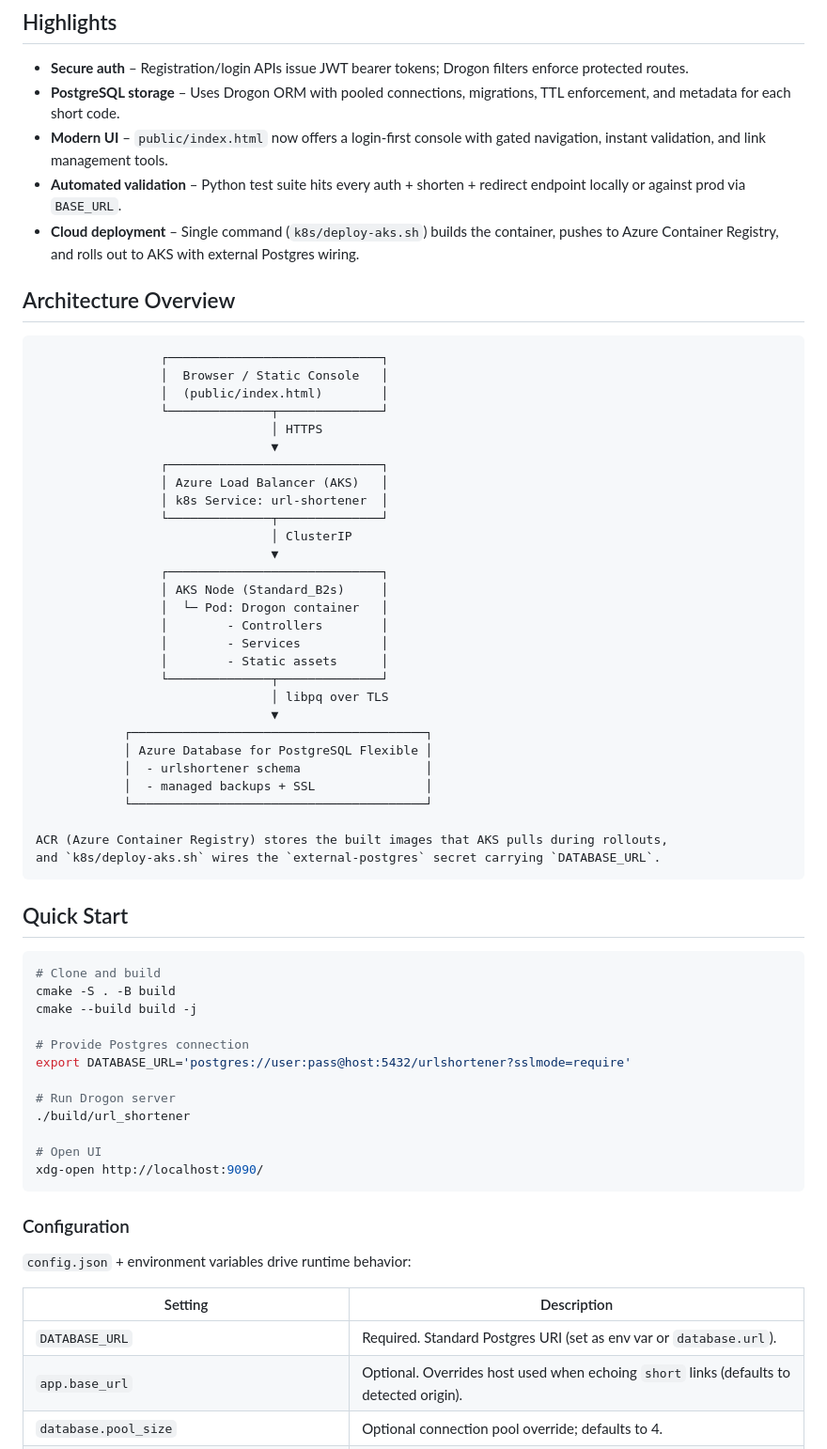
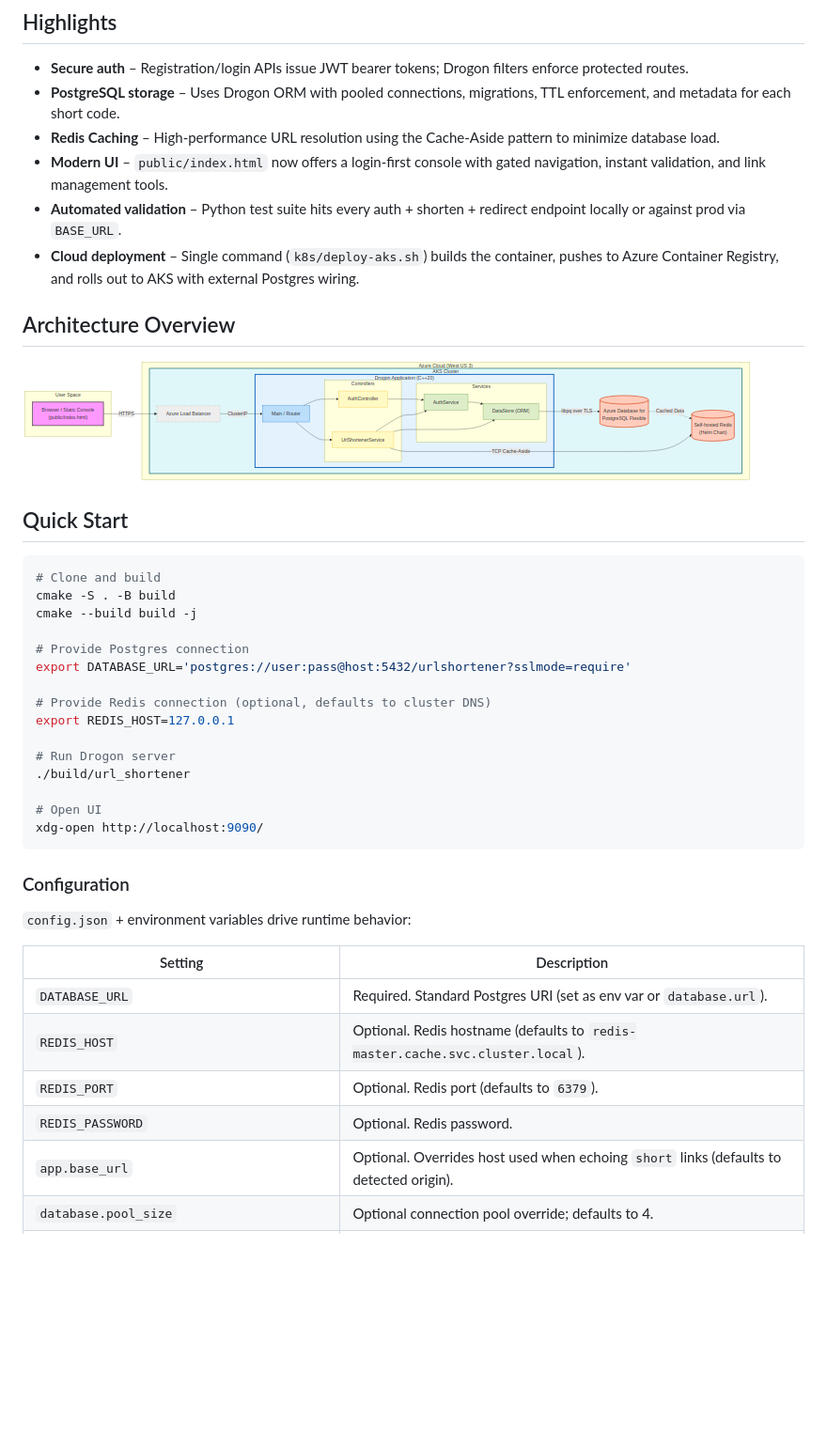
Before and after one commit to rajeshkumarblr/myurlshortener, a Markdown page: README.md, the part around the change printed below. Shown: that part at 94% size. Rendered like a GitHub page; pictures changed too: docs/architecture.png (added); blank space fills up the shorter version.

Commit message:
Fix Redis connection (IPv6/IPv4), add caching logs, update docs

````diff
--- a/README.md
+++ b/README.md
@@ -10,43 +10,15 @@ Production-ready Drogon (C++) service that issues short URLs behind authenticate
 
 - **Secure auth** – Registration/login APIs issue JWT bearer tokens; Drogon filters enforce protected routes.
 - **PostgreSQL storage** – Uses Drogon ORM with pooled connections, migrations, TTL enforcement, and metadata for each short code.
+- **Redis Caching** – High-performance URL resolution using the Cache-Aside pattern to minimize database load.
 - **Modern UI** – `public/index.html` now offers a login-first console with gated navigation, instant validation, and link management tools.
 - **Automated validation** – Python test suite hits every auth + shorten + redirect endpoint locally or against prod via `BASE_URL`.
 - **Cloud deployment** – Single command (`k8s/deploy-aks.sh`) builds the container, pushes to Azure Container Registry, and rolls out to AKS with external Postgres wiring.
 
 ## Architecture Overview
 
-```text
-                 ┌─────────────────────────────┐
-                 │  Browser / Static Console   │
-                 │  (public/index.html)        │
-                 └──────────────┬──────────────┘
-                                │ HTTPS
-                                ▼
-                 ┌─────────────────────────────┐
-                 │ Azure Load Balancer (AKS)   │
-                 │ k8s Service: url-shortener  │
-                 └──────────────┬──────────────┘
-                                │ ClusterIP
-                                ▼
-                 ┌─────────────────────────────┐
-                 │ AKS Node (Standard_B2s)     │
-                 │  └─ Pod: Drogon container   │
-                 │        - Controllers        │
-                 │        - Services           │
-                 │        - Static assets      │
-                 └──────────────┬──────────────┘
-                                │ libpq over TLS
-                                ▼
-            ┌────────────────────────────────────────┐
-            │ Azure Database for PostgreSQL Flexible │
-            │  - urlshortener schema                 │
-            │  - managed backups + SSL               │
-            └────────────────────────────────────────┘
+![Architecture Overview](docs/architecture.png)
 
-ACR (Azure Container Registry) stores the built images that AKS pulls during rollouts,
-and `k8s/deploy-aks.sh` wires the `external-postgres` secret carrying `DATABASE_URL`.
-```
 
 ## Quick Start
 
@@ -57,6 +29,9 @@ cmake --build build -j
 
 # Provide Postgres connection
 export DATABASE_URL='postgres://user:pass@host:5432/urlshortener?sslmode=require'
+
+# Provide Redis connection (optional, defaults to cluster DNS)
+export REDIS_HOST=127.0.0.1
 
 # Run Drogon server
 ./build/url_shortener
@@ -72,6 +47,9 @@ xdg-open http://localhost:9090/
 | Setting | Description |
 | --- | --- |
 | `DATABASE_URL` | Required. Standard Postgres URI (set as env var or `database.url`). |
+| `REDIS_HOST` | Optional. Redis hostname (defaults to `redis-master.cache.svc.cluster.local`). |
+| `REDIS_PORT` | Optional. Redis port (defaults to `6379`). |
+| `REDIS_PASSWORD` | Optional. Redis password. |
 | `app.base_url` | Optional. Overrides host used when echoing `short` links (defaults to detected origin). |
 | `database.pool_size` | Optional connection pool override; defaults to 4. |
 | `security.jwt_secret`, `security.jwt_ttl_seconds` | JWT signing secret + lifetime (env vars `JWT_SECRET`, `JWT_TTL_SECONDS`). |
````
Also changed, not shown: other parts of README.md (+2 -20 lines), docs/sequence.png (added), 11 other files.
